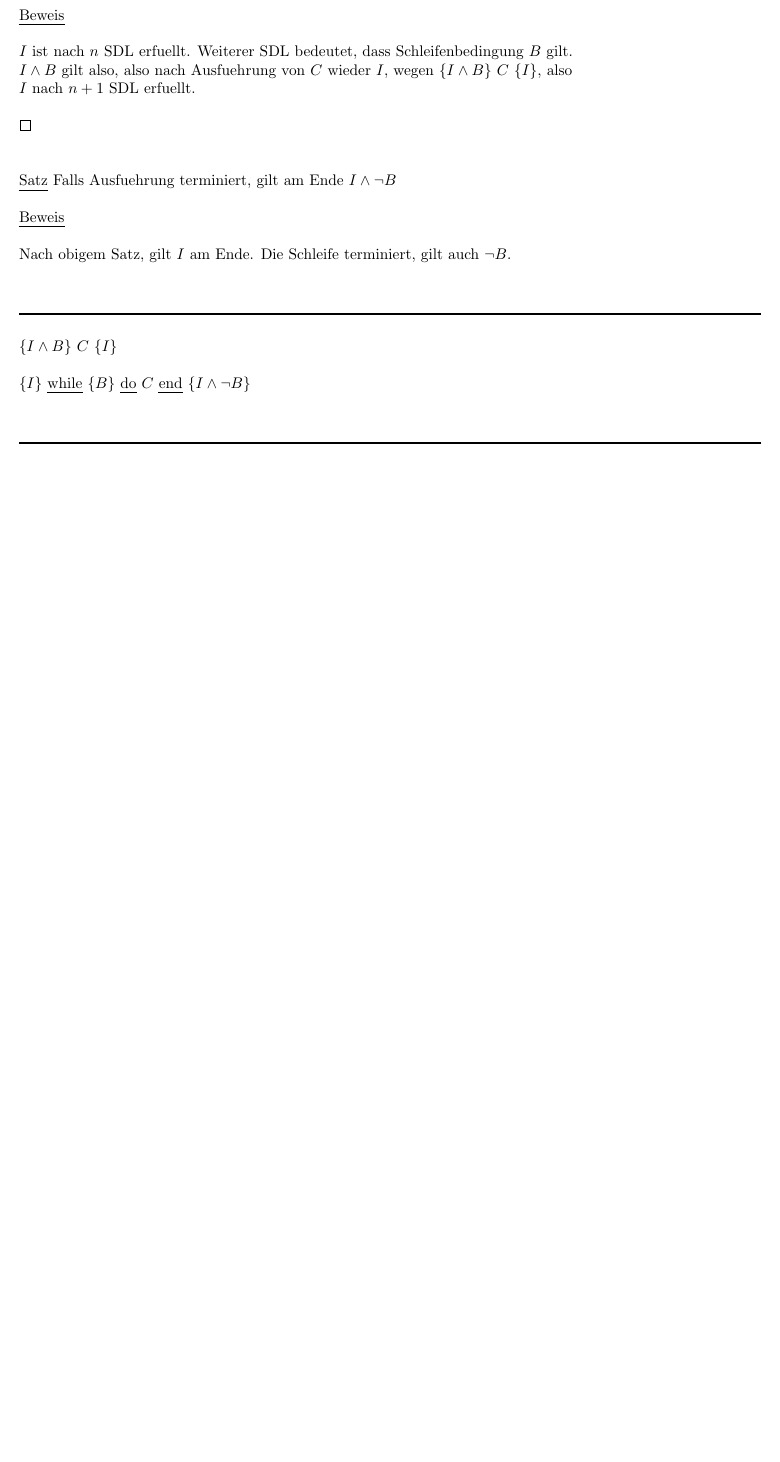
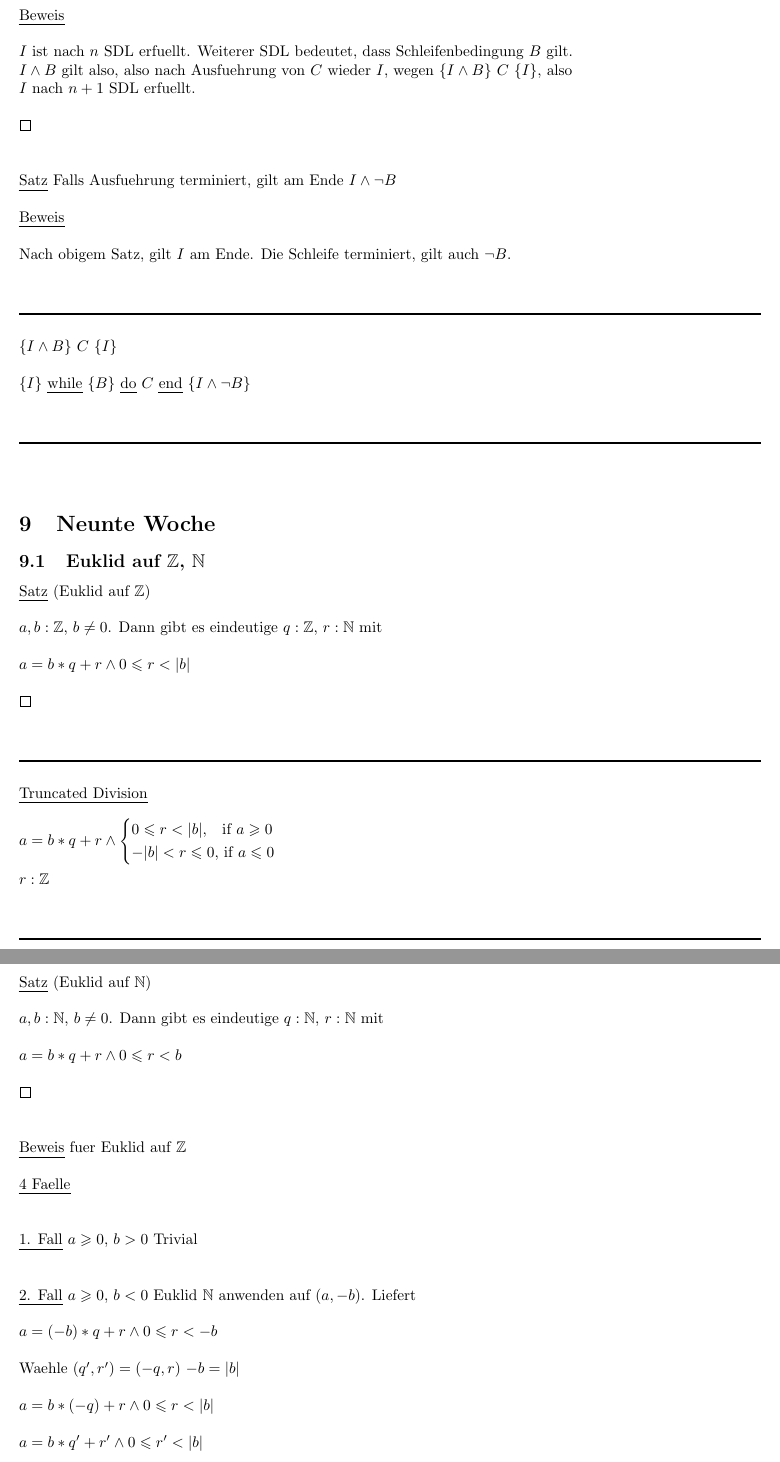
Before and after one commit to kyriakosschwarz/fhnw, a LaTeX document (dim2/dim2_Lektion1.tex): part of page 22 of 22 before the commit and two parts of pages 22 and 23 of 24 after it, the two joined at a grey line, cut so that both start at the same text, the shorter picture padded with empty space. Compiled offline with pdfLaTeX.

Commit message:
Week Nine

```diff
--- a/dim2/dim2_Lektion1.tex
+++ b/dim2/dim2_Lektion1.tex
@@ -1222,8 +1222,56 @@ $\{I \}$ \uline{while} $\{ B \} $ \uline{do} $C$ \uline{end} $\{ I \wedge \neg B
 \rule{\textwidth}{0.4mm}\\
 \\
 
+\section{Neunte Woche}
 
+\subsection{Euklid auf $\mathbb{Z}$, $\mathbb{N}$}
 
-
-
-
+\uline{Satz} (Euklid auf $\mathbb{Z}$)\\
+\\
+$a, b : \mathbb{Z}$, $b \neq 0$. Dann gibt es eindeutige $q: \mathbb{Z}$, $r : \mathbb{N}$ mit\\
+\\
+$a = b* q + r \wedge 0 \leqslant r < |b|$\\
+\\
+$\qed$\\
+\\
+\\
+\rule{\textwidth}{0.4mm}\\
+\\
+\uline{Truncated Division}\\
+\\
+$a = b* q + r \wedge \begin{cases}
+    0 \leqslant r < |b|,\:\:\:   $ if $a\geqslant 0  \\
+     -|b| < r \leqslant 0 $, if $a\leqslant 0 \\
+  \end{cases}$\\
+\\
+$r: \mathbb{Z}$\\
+\\
+\\
+\rule{\textwidth}{0.4mm}\\
+\\
+\uline{Satz} (Euklid auf $\mathbb{N}$)\\
+\\
+$a, b : \mathbb{N}$, $b \neq 0$. Dann gibt es eindeutige $q: \mathbb{N}$, $r : \mathbb{N}$ mit\\
+\\
+$a = b* q + r \wedge 0 \leqslant r < b$\\
+\\
+$\qed$\\
+\\
+\\
+\uline{Beweis} fuer Euklid auf $\mathbb{Z}$\\
+\\
+\uline{4 Faelle}\\
+\\
+\\
+\uline{1. Fall} $a\geqslant 0$, $b > 0$ Trivial\\
+\\
+\\
+\uline{2. Fall} $a\geqslant 0$, $b < 0$ Euklid $\mathbb{N}$ anwenden auf $(a, -b)$. Liefert\\
+\\
+$a = (-b)*q + r \wedge 0 \leqslant r < -b$\\
+\\
+Waehle $(q', r') = (-q, r)$  $-b = |b|$\\
+\\
+$a = b*(-q) + r \wedge 0 \leqslant r < |b|$\\
+\\
+$a = b*q' + r' \wedge 0 \leqslant r' < |b|$\\
```
Also changed, not shown: dim2/dim2_Lektion1.pdf, dim2/dim2_Lektion1.tex (37 more changed lines), 5 other files.
